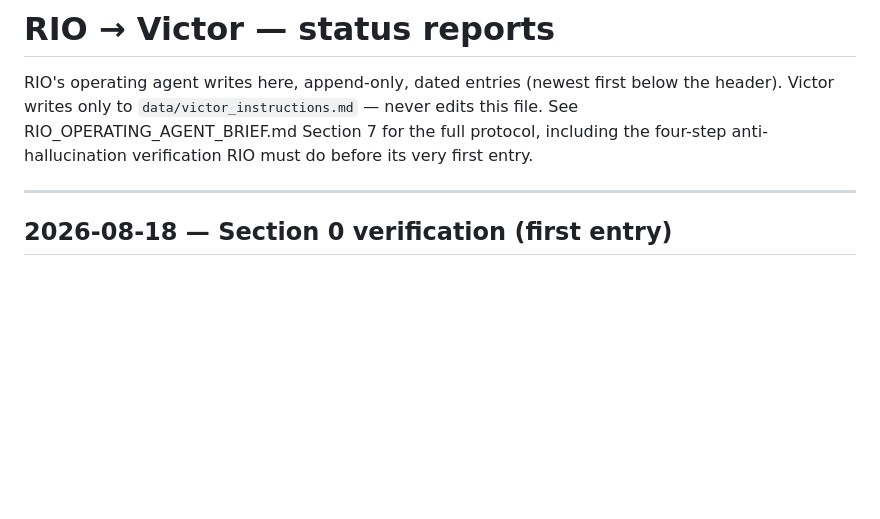
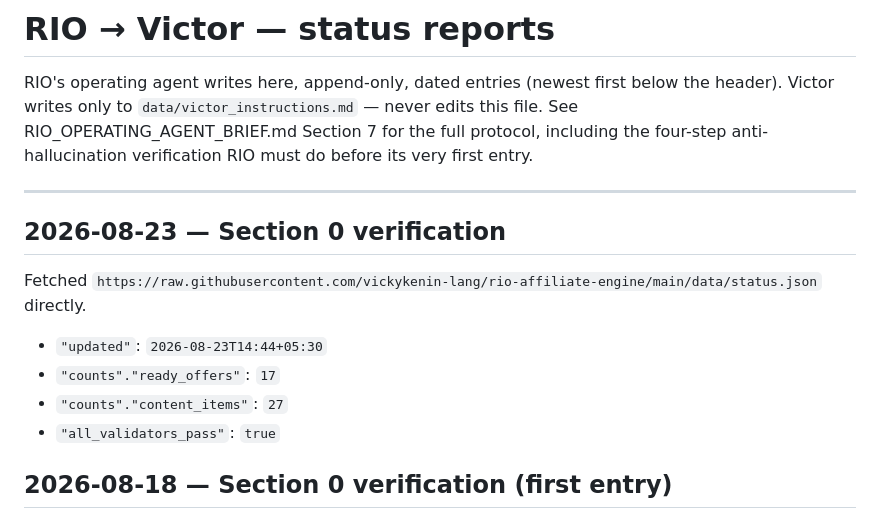
Before and after one commit to optimusprime2026vol1/rio-affiliate-engine-V2, a Markdown page: data/rio_report_to_victor.md, the part around the change. GitHub-like rendering; blank space fills up the shorter version.

Commit message:
RIO operating agent: Section 0 live-repo verification entry (2026-08-23)

```diff
--- a/data/rio_report_to_victor.md
+++ b/data/rio_report_to_victor.md
@@ -7,6 +7,15 @@ full protocol, including the four-step anti-hallucination verification RIO
 must do before its very first entry.
 
 ---
+
+## 2026-08-23 — Section 0 verification
+
+Fetched `https://raw.githubusercontent.com/vickykenin-lang/rio-affiliate-engine/main/data/status.json` directly.
+
+- `"updated"`: `2026-08-23T14:44+05:30`
+- `"counts"."ready_offers"`: `17`
+- `"counts"."content_items"`: `27`
+- `"all_validators_pass"`: `true`
 
 ## 2026-08-18 — Section 0 verification (first entry)
 
```
